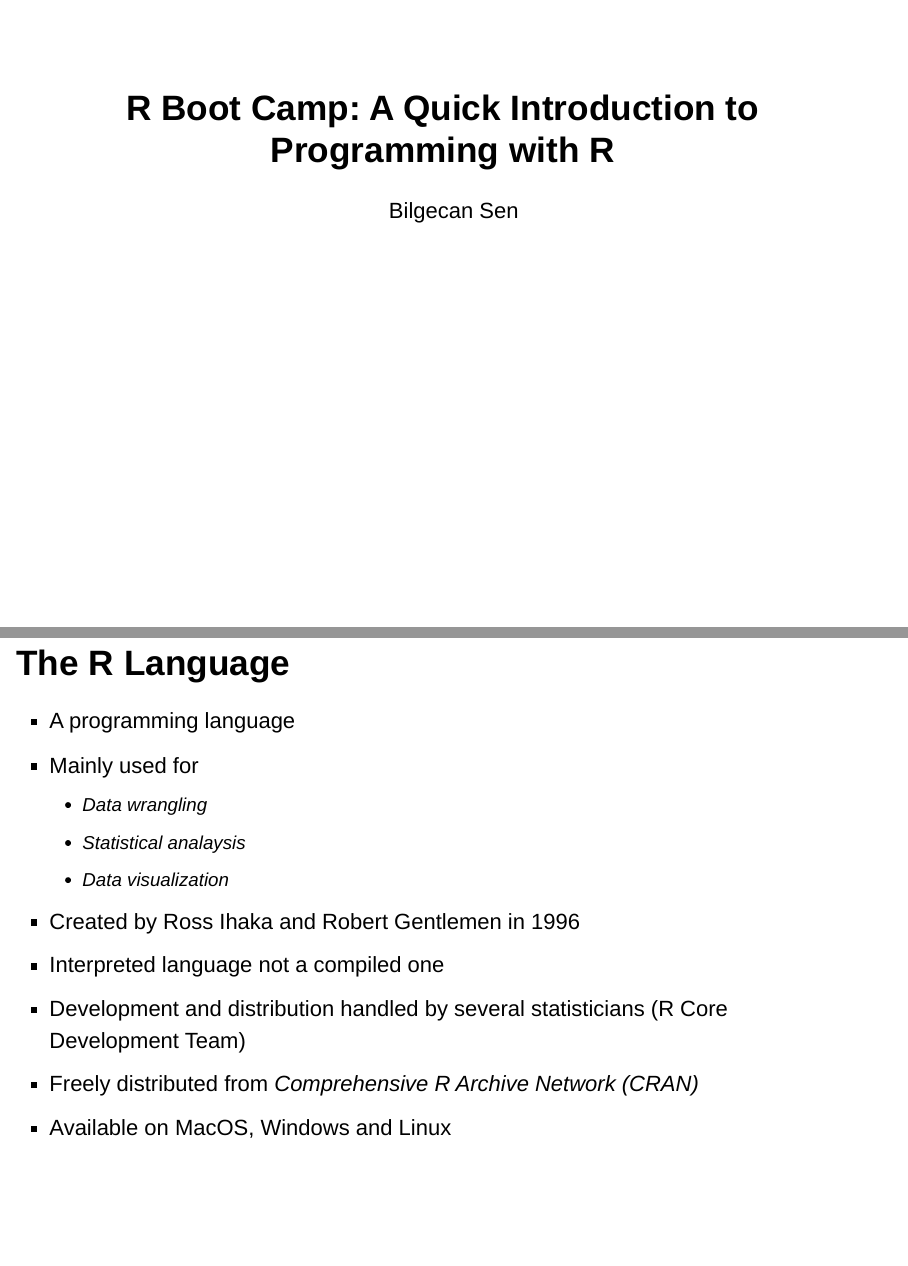
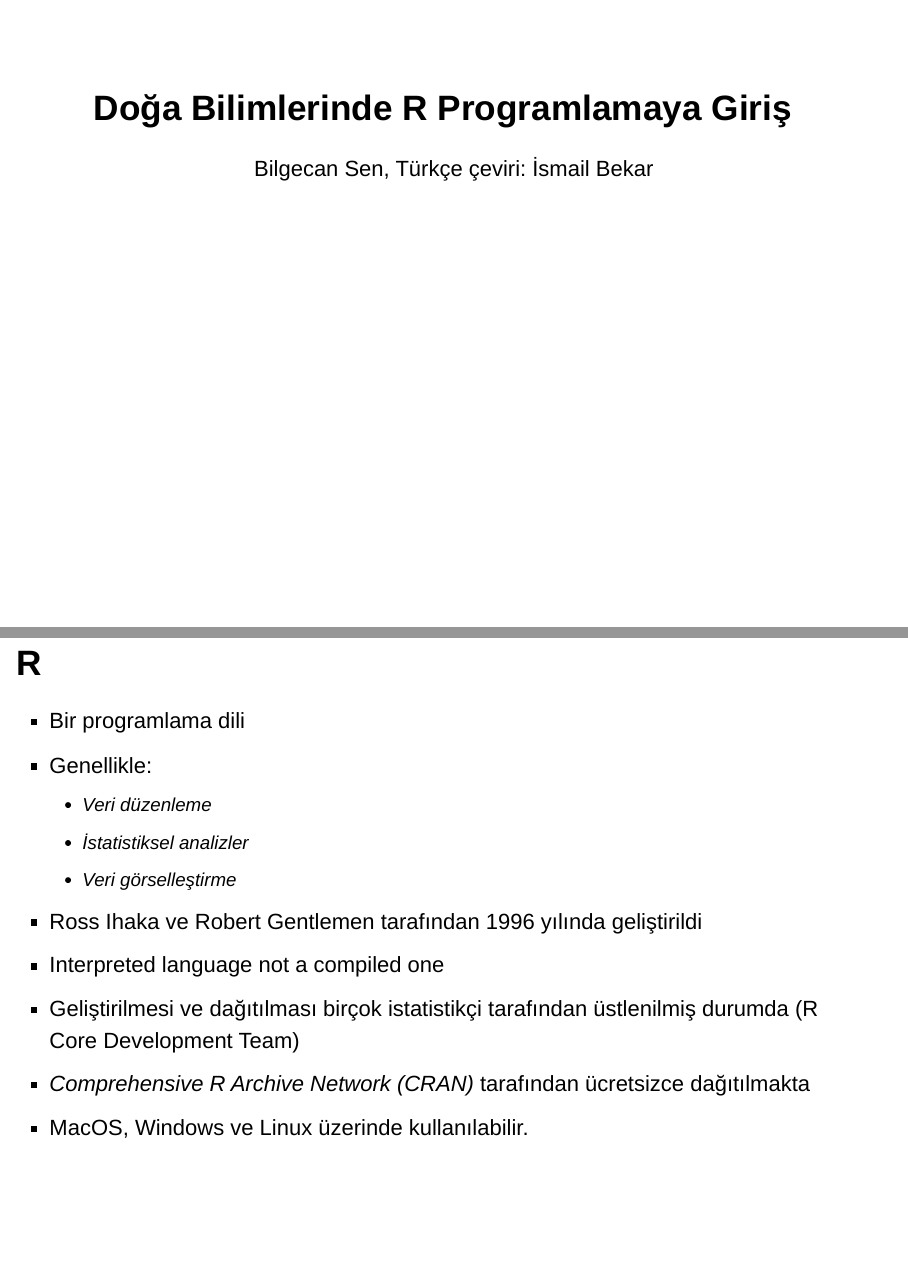
Before and after one commit to ismailbekar/DogaBilimleriR, an R Markdown document (rbootcamp-day1.Rmd): pages 1 and 5 of 211, joined at a grey line. Rendered offline with R 4.5, knitr and Pandoc, with nearby package versions; drawn as Slidy slides in place of the format the file asks for; code that draws random numbers runs with fixed seeds of ours.

Commit message:
güncelleme

```diff
--- a/rbootcamp-day1.Rmd
+++ b/rbootcamp-day1.Rmd
@@ -1,6 +1,6 @@
 ---
-title: "R Boot Camp: A Quick Introduction to Programming with R"
-author: "Bilgecan Sen"
+title: "Doğa Bilimlerinde R Programlamaya Giriş"
+author: "Bilgecan Sen, Türkçe çeviri: İsmail Bekar"
 output:
   ioslides_presentation:
     widescreen: true
@@ -40,8 +35,0 @@ output:
-## The R Language
-
-- A programming language
-- Mainly used for
-    + Data wrangling
-    + Statistical analaysis
-    + Data visualization
-- Created by Ross Ihaka and Robert Gentlemen in 1996
@@ -48,4 +40,12 @@ output:
+## R
+
+- Bir programlama dili
+- Genellikle:
+    + Veri düzenleme
+    + İstatistiksel analizler
+    + Veri görselleştirme
+- Ross Ihaka ve Robert Gentlemen tarafından 1996 yılında geliştirildi
 - Interpreted language not a compiled one
-- Development and distribution handled by several statisticians (R Core Development Team)
-- Freely distributed from *Comprehensive R Archive Network (CRAN)*
-- Available on MacOS, Windows and Linux
+- Geliştirilmesi ve dağıtılması birçok istatistikçi tarafından üstlenilmiş durumda (R Core Development Team)
+- *Comprehensive R Archive Network (CRAN)* tarafından ücretsizce dağıtılmakta
+- MacOS, Windows ve Linux üzerinde kullanılabilir.
```
Also changed, not shown: rbootcamp-day1.html, rbootcamp-day1.Rmd (24 more changed lines), 2 other files.
